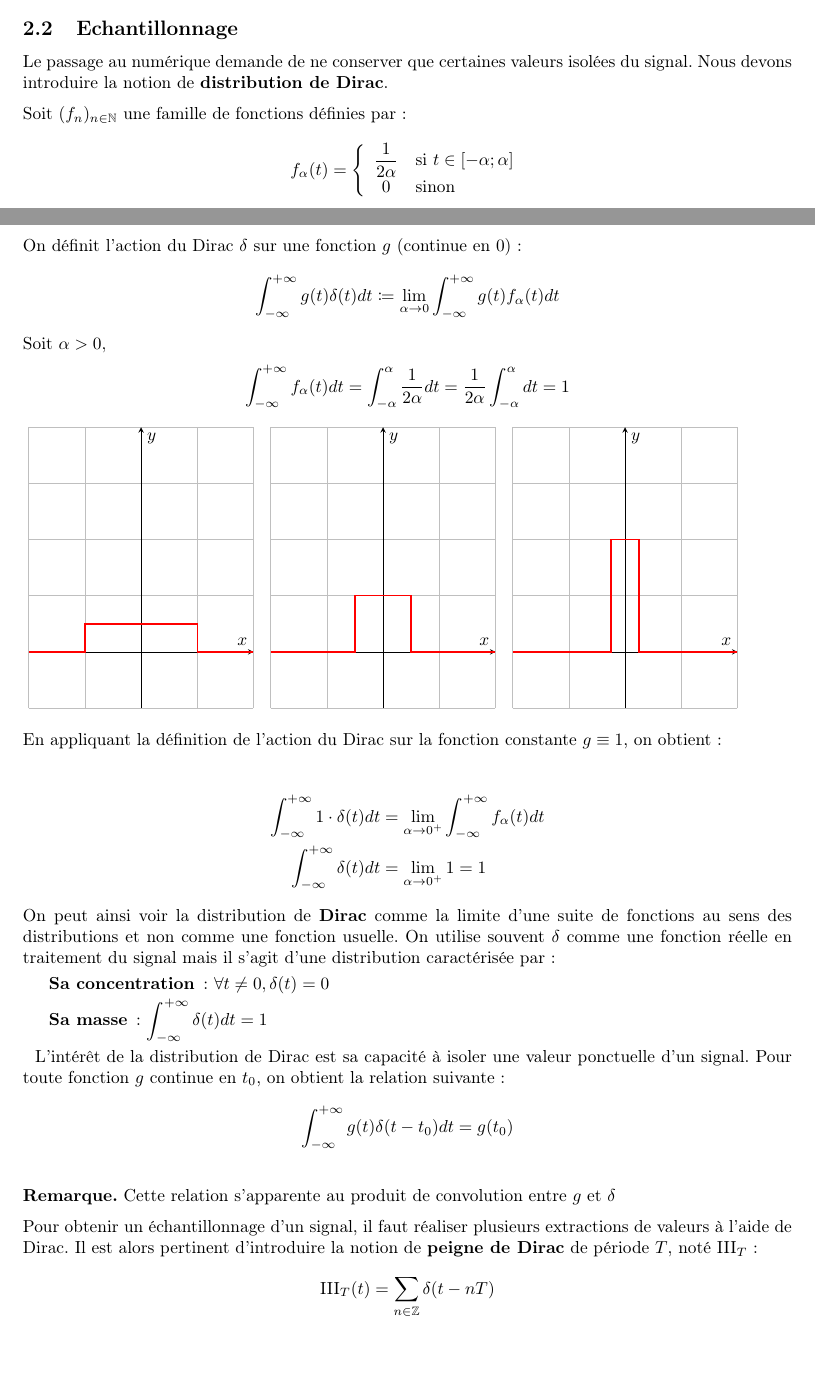
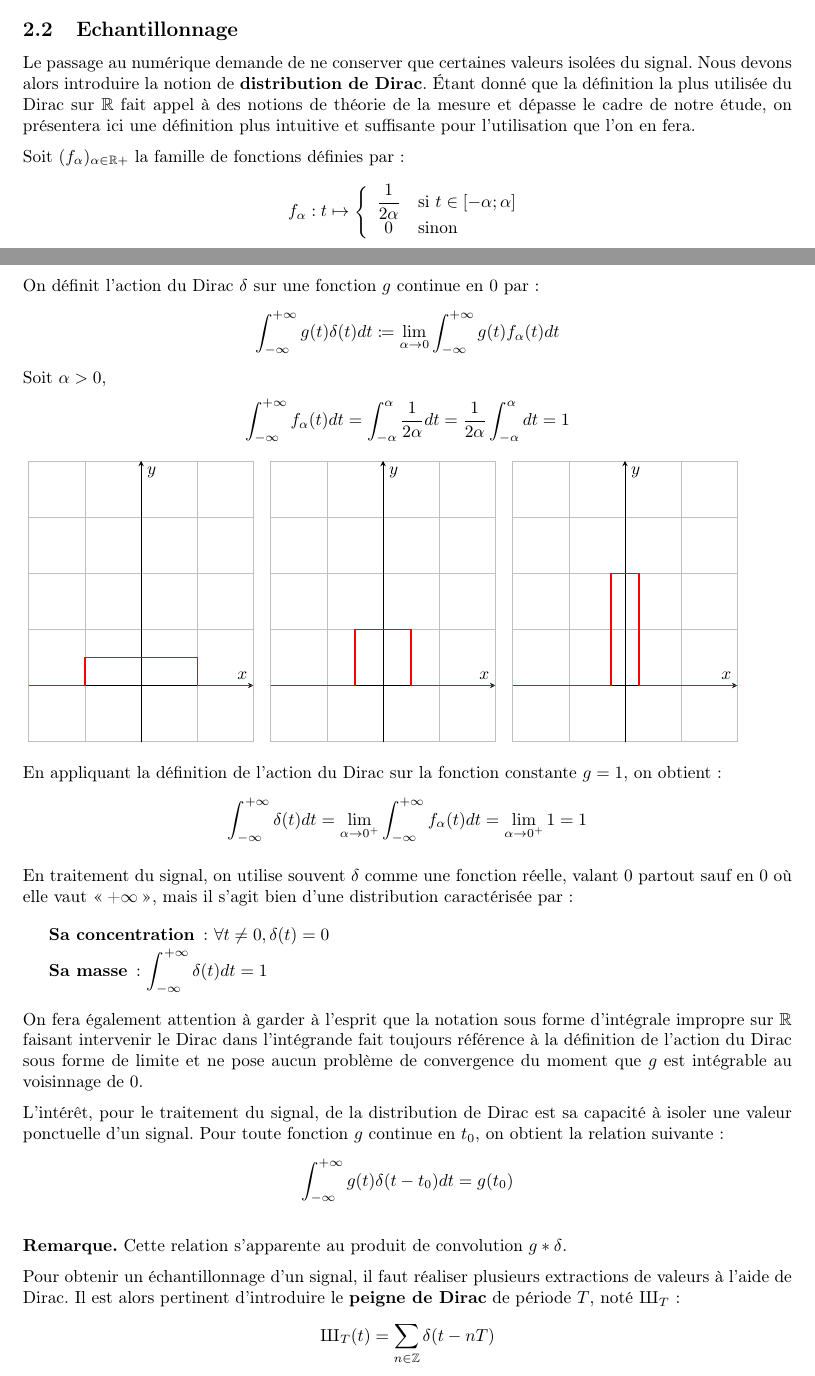
Before and after one commit to TomSaw31/TER-Transformation-de-Fourier-discrete, a LaTeX document (rappport/main.tex, which reads rappport/chapitres/chapitre2.tex): two parts of pages 3 and 4 of 5, joined at a grey line, cut so that both start at the same text, the shorter picture padded with empty space. Compiled offline with pdfLaTeX.

Commit message:
corrections Dirac

```diff
--- a/rappport/chapitres/chapitre2.tex
+++ b/rappport/chapitres/chapitre2.tex
@@ -20,18 +20,15 @@
 
 \subsection{Echantillonnage}
 
-Le passage au numérique demande de ne conserver que certaines valeurs isolées du signal.
-Nous devons introduire la notion de \textbf{distribution de Dirac}.
+Le passage au numérique demande de ne conserver que certaines valeurs isolées du signal. Nous devons alors introduire la notion de \textbf{distribution de Dirac}. Étant donné que la définition la plus utilisée du Dirac sur $\mathbb{R}$ fait appel à des notions de théorie de la mesure et dépasse le cadre de notre étude, on présentera ici une définition plus intuitive et suffisante pour l'utilisation que l'on en fera.
 
-Soit $(f_n)_{n \in \mathbb{N}}$ une famille de fonctions définies par :
+Soit $(f_\alpha)_{\alpha \in \mathbb{\mathbb{R}+}}$ la famille de fonctions définies par :
 \begin{align*}
-    f_\alpha(t) = \left\{ \begin{array}{cl} \frac{1}{2\alpha} & \text{si} \ t \in [-\alpha;\alpha] \\ 0 &  \text{sinon}
+    f_\alpha : t \mapsto \left\{ \begin{array}{cl} \frac{1}{2\alpha} & \text{si} \ t \in [-\alpha;\alpha] \\ 0 &  \text{sinon}
 \end{array} \right.
 \end{align*}
 
-
-
-On définit l'action du Dirac $\delta$ sur une fonction $g$ (continue en $0$) :
+On définit l'action du Dirac $\delta$ sur une fonction $g$ continue en $0$ par :
 \begin{align*}
     \int_{-\infty}^{+\infty}g(t)\delta(t)dt \coloneqq \lim_{\alpha \to 0}  \int_{-\infty}^{+\infty}g(t)f_\alpha(t)dt
 \end{align*}
@@ -110,29 +107,29 @@ Soit $\alpha > 0,$
 \end{axis}
 \end{tikzpicture}
 
-En appliquant la définition de l'action du Dirac sur la fonction constante $g \equiv 1$, on obtient :
+En appliquant la définition de l'action du Dirac sur la fonction constante $g = 1$, on obtient :
+\begin{align*}
+    \int_{-\infty}^{+\infty} \delta(t) dt = \lim_{\alpha \to 0^+} \int_{-\infty}^{+\infty}f_\alpha(t)dt = \lim_{\alpha \to 0^+} 1 = 1
+\end{align*}
 
-\begin{align*}
-    \int_{-\infty}^{+\infty}1 \cdot \delta(t) dt &= \lim_{\alpha \to 0^+} \int_{-\infty}^{+\infty}f_\alpha(t)dt \\
-    \int_{-\infty}^{+\infty}\delta(t) dt &= \lim_{\alpha \to 0^+} 1 = 1
-\end{align*}
-On peut ainsi voir la distribution de \textbf{Dirac} comme la limite d'une suite de fonctions au sens des distributions et non comme une fonction usuelle. On utilise souvent $\delta$ comme une fonction réelle en traitement du signal mais il s'agit d'une distribution caractérisée par :
+En traitement du signal, on utilise souvent $\delta$ comme une fonction réelle, valant 0 partout sauf en 0 où elle vaut \og +$\infty$ \fg,  mais il s'agit bien d'une distribution caractérisée par :
+
 \begin{description}
     \item[Sa concentration] : $\forall t \neq 0, \delta(t) = 0$
     \item[Sa masse] : $\int_{-\infty}^{+\infty}\delta(t)dt = 1$
 \end{description}
 
-~\
-L'intérêt de la distribution de Dirac est sa capacité à isoler une valeur ponctuelle d'un signal. Pour toute fonction $g$ continue en $t_0$, on obtient la relation suivante :
+On fera également attention à garder à l'esprit que la notation sous forme d'intégrale impropre sur $\mathbb{R}$ faisant intervenir le Dirac dans l'intégrande fait toujours référence à la définition de l'action du Dirac sous forme de limite et ne pose aucun problème de convergence du moment que $g$ est intégrable au voisinnage de 0.
+
+L'intérêt, pour le traitement du signal, de la distribution de Dirac est sa capacité à isoler une valeur ponctuelle d'un signal. Pour toute fonction $g$ continue en $t_0$, on obtient la relation suivante :
 \begin{align*}
     \int_{-\infty}^{+\infty} g(t) \delta(t-t_0) dt = g(t_0)
 \end{align*}
+\remarque{Cette relation s'apparente au produit de convolution $g \ast \delta$.}
 
-\remarque{Cette relation s'apparente au produit de convolution entre $g$ et $\delta$}
-
-Pour obtenir un échantillonnage d'un signal, il faut réaliser plusieurs extractions de valeurs à l'aide de Dirac. Il est alors pertinent d'introduire la notion de \textbf{peigne de Dirac} de période $T$, noté $\text{III}_{T}$ :
+Pour obtenir un échantillonnage d'un signal, il faut réaliser plusieurs extractions de valeurs à l'aide de Dirac. Il est alors pertinent d'introduire le \textbf{peigne de Dirac} de période $T$, noté $\Sha_{T}$ :
 \begin{align*}
-    \text{III}_{T}(t) = \sum_{n\in\mathbb{Z}} \delta(t - nT)
+    \Sha_{T}(t) = \sum_{n\in\mathbb{Z}} \delta(t - nT)
 \end{align*}
 
 \begin{center}
@@ -153,5 +150,5 @@ Le signal échantillonné $s_e(t)$ est alors modélisé par le produit du signal
 \begin{align*}
-    s_e(t) = s(t) \cdot \text{III}_{T}(t) = \sum_{n\in\mathbb{Z}} s(nT) \delta(t - nT)
+    s_e(t) = s(t) \cdot \Sha_{T}(t) = \sum_{n\in\mathbb{Z}} s(nT) \delta(t - nT)
 \end{align*}
 
 Cette expression transforme une fonction continue en une suite de coefficients $s(nT)$ qui pourront être traités avec des méthodes numériques.
--- a/rappport/main.tex
+++ b/rappport/main.tex
@@ -23,6 +23,10 @@
 \everymath{\displaystyle}
 \usepackage[margin=3cm]{geometry}
 \usepackage[T1]{fontenc}
+\DeclareFontFamily{U}{wncy}{}
+\DeclareFontShape{U}{wncy}{m}{n}{<->wncyr10}{}
+\DeclareSymbolFont{mcy}{U}{wncy}{m}{n}
+\DeclareMathSymbol{\Sha}{\mathord}{mcy}{"58} % symbole Sha du peigne de Dirac
 
 \renewcommand{\proofname}{Démonstration} % Changer "Proof" en "Démonstration"
 
```
Also changed, not shown: rappport/main.pdf, rappport/chapitres/chapitre2.tex (4 more changed lines), 4 other files.
